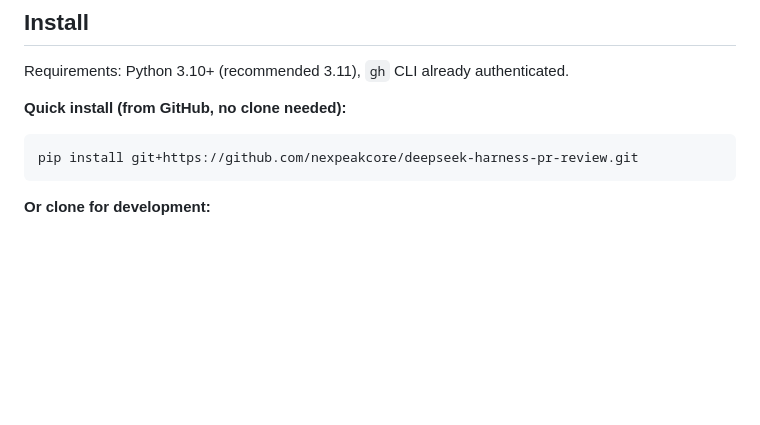
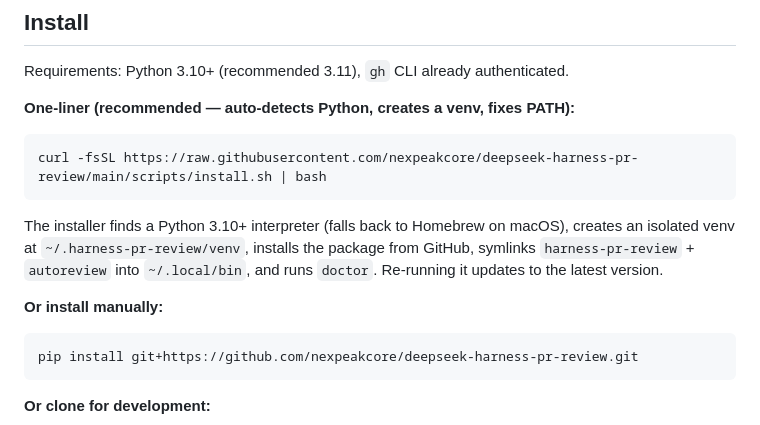
Before and after one commit to letruong272/deepseek-harness-pr-review, a Markdown page: README.md, the part around the change. Drawn GitHub-style; blank space fills up the shorter version.

Commit message:
docs: document one-liner installer

````diff
--- a/README.md
+++ b/README.md
@@ -47,7 +47,18 @@ status. Live demo data is included — see [Web dashboard](#web-dashboard).
 
 Requirements: Python 3.10+ (recommended 3.11), `gh` CLI already authenticated.
 
-**Quick install (from GitHub, no clone needed):**
+**One-liner (recommended — auto-detects Python, creates a venv, fixes PATH):**
+
+```bash
+curl -fsSL https://raw.githubusercontent.com/nexpeakcore/deepseek-harness-pr-review/main/scripts/install.sh | bash
+```
+
+The installer finds a Python 3.10+ interpreter (falls back to Homebrew on
+macOS), creates an isolated venv at `~/.harness-pr-review/venv`, installs the
+package from GitHub, symlinks `harness-pr-review` + `autoreview` into
+`~/.local/bin`, and runs `doctor`. Re-running it updates to the latest version.
+
+**Or install manually:**
 
 ```bash
 pip install git+https://github.com/nexpeakcore/deepseek-harness-pr-review.git
````
